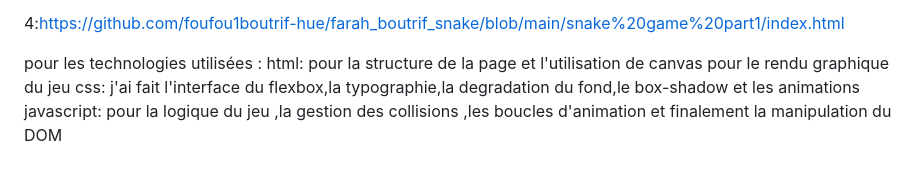
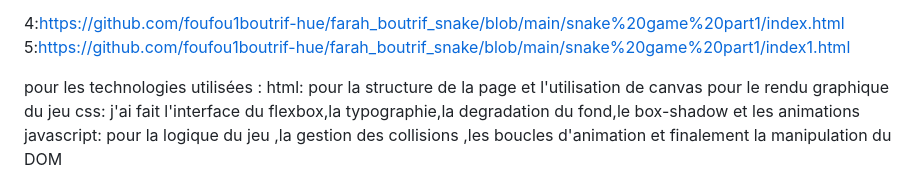
Before and after one commit to foufou1boutrif-hue/farah_boutrif_snake, a Markdown page: README.md, the part around the change. Rendered like a GitHub page.

```diff
--- a/README.md
+++ b/README.md
@@ -15,6 +15,7 @@ maintenant toutes les parties parties ordonnées:
  3:https://github.com/foufou1boutrif-hue/farah_boutrif_snake/blob/main/snake%20game%20part%204/html%2Bcss%20%2Bjs%20init%20et%20random%20food.txt
 
  4:https://github.com/foufou1boutrif-hue/farah_boutrif_snake/blob/main/snake%20game%20part1/index.html
+ 5:https://github.com/foufou1boutrif-hue/farah_boutrif_snake/blob/main/snake%20game%20part1/index1.html
 
  pour les technologies utilisées :
  html: pour la structure de la page  et l'utilisation de canvas pour le rendu graphique du jeu
```
